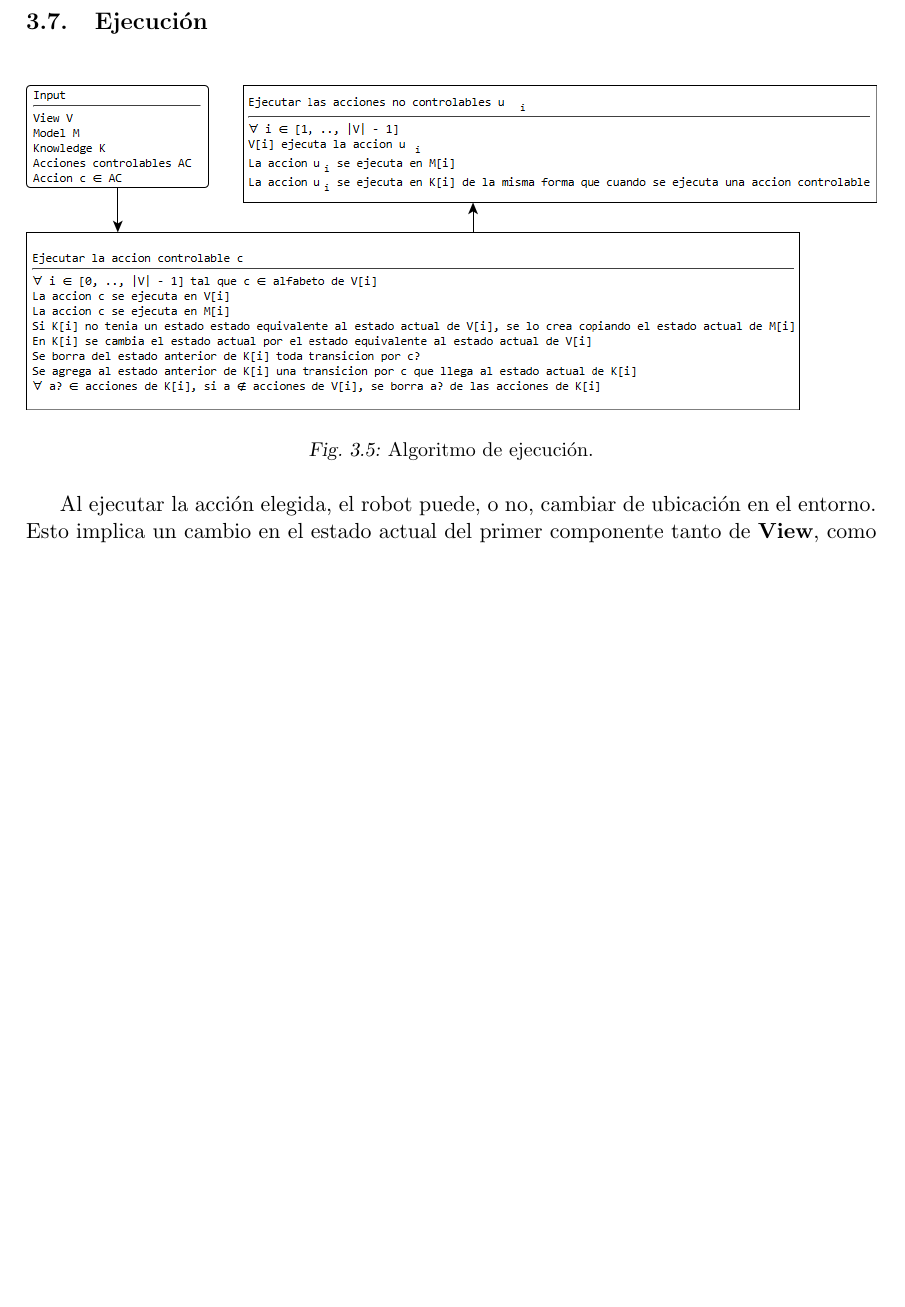
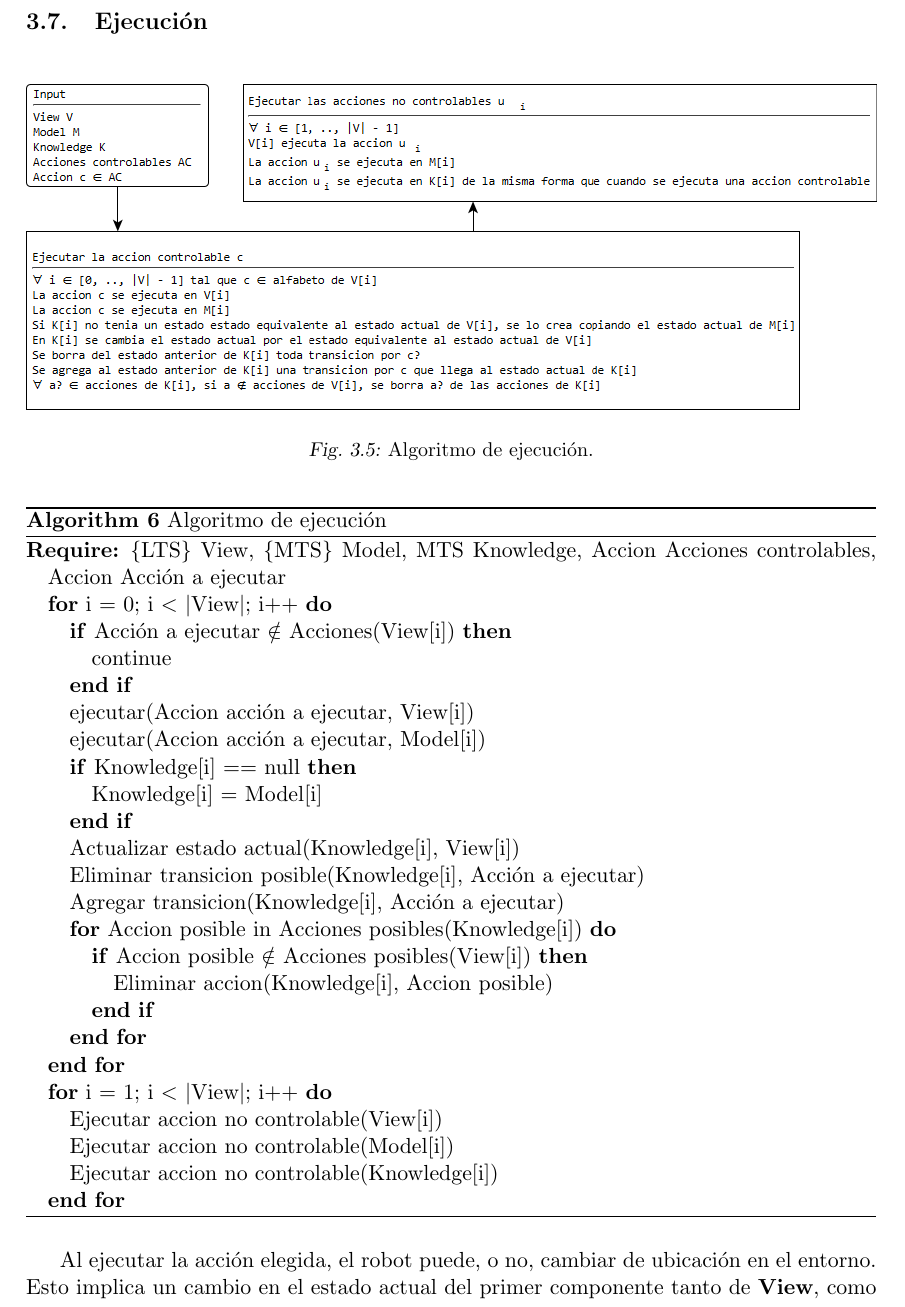
Before and after one commit to leanahabedian/TesisIvanPasquini, a LaTeX thesis (Tesis/tesis.tex, which reads Tesis/problema.tex): part of page 25 of 63 before the commit and part of page 25 of 64 after it, cut so that both start at the same text, the shorter picture padded with empty space. Compiled offline with pdfLaTeX; a LaTeX package or settings file that is missing is left out.

Commit message:
pseudocodigo de ejecutar

```diff
--- a/Tesis/problema.tex
+++ b/Tesis/problema.tex
@@ -394,16 +394,44 @@ adquirir conocimiento nuevo utilizando información proporcionada por \textbf{Kn
   \label{fig:Algoritmo_ejecutar}
 \end{figure}
 
+\begin{algorithm}
+\begin{algorithmic}
+\REQUIRE \{LTS\} View, \{MTS\} Model, MTS Knowledge, {Accion} Acciones controlables, Accion Acción a ejecutar
+\FOR{i = 0; i $<$ $|$View$|$; i++}
+\IF{Acción a ejecutar $\notin$ Acciones(View[i])}
+\STATE continue
+\ENDIF
+\STATE ejecutar(Accion acción a ejecutar, View[i])
+\STATE ejecutar(Accion acción a ejecutar, Model[i])
+\IF{Knowledge[i] == null}
+\STATE Knowledge[i] = Model[i]
+\ENDIF
+\STATE Actualizar estado actual(Knowledge[i], View[i])
+\STATE Eliminar transicion posible(Knowledge[i], Acción a ejecutar)
+\STATE Agregar transicion(Knowledge[i], Acción a ejecutar)
+\FOR{Accion posible in Acciones posibles(Knowledge[i])}
+\IF{Accion posible $\notin$ Acciones posibles(View[i])}
+\STATE Eliminar accion(Knowledge[i], Accion posible)
+\ENDIF
+\ENDFOR
+\ENDFOR
+\FOR{i = 1; i $<$ $|$View$|$; i++}
+\STATE Ejecutar accion no controlable(View[i])
+\STATE Ejecutar accion no controlable(Model[i])
+\STATE Ejecutar accion no controlable(Knowledge[i])
+\ENDFOR
+\end{algorithmic}
+\caption{Algoritmo de ejecución}
+\end{algorithm}
+
 Al ejecutar la acción elegida, el robot puede, o no, cambiar de ubicación en el entorno. Esto implica un cambio en el estado actual del primer componente tanto
 de \textbf{View}, como de \textbf{Model} y \textbf{Knowledge}. El primer componente de \textbf{Knowledge} también puede cambiar su estructura, refinando el MTS,
 como consecuencia de la nueva información aportada por los sensores del robot en su nueva ubicación.
-
 
 Si es la primera vez que el robot se encuentra en la ubicación actual, se va a agregar un nuevo estado en el primer componente de \textbf{Knowledge}, en el que todas
 sus acciones se dirigen hacia \textit{La nube}. En caso de haber ejecutado una acción que se dirigía hacia \textit{La nube}, ahora podemos observar a que ubicación
 en el entorno nos lleva, por lo cual vamos a poder transformar en nuestro modelo dicha acción en una acción requerida que va hacia el estado correspondiente
 a la ubicación actual.
-
 
 Luego de ejecutar la acción elegida, hay que ejecutar las acciones ejecutadas por los agentes externos. Los cambios en los agentes externos afectan el estado actual
 de las restantes componentes de \textbf{View}, \textbf{Model} y \textbf{Knowledge}, y la estructura de las restantes componentes de \textbf{Knowledge}. El proceso se
```
Also changed, not shown: Tesis/problema.tex (7 more changed lines).
